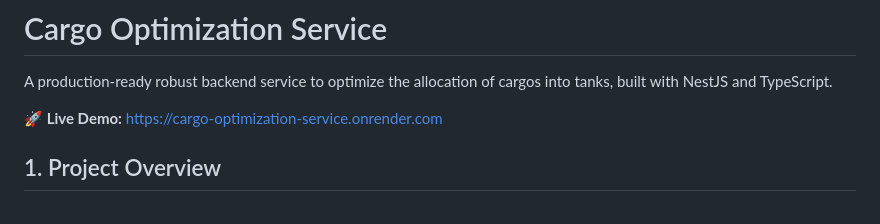
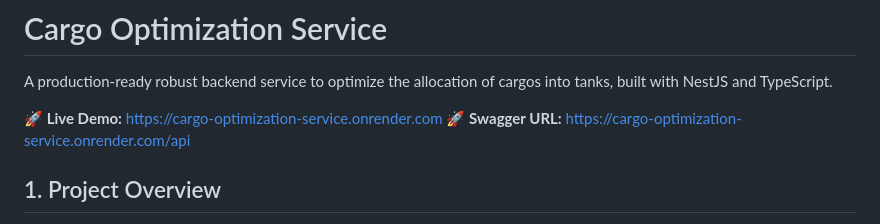
Before and after one commit to VarunPunzuri99/Cargo-Optimization-Service, a Markdown page: README.md, the part around the change. GitHub-like rendering.

```diff
--- a/README.md
+++ b/README.md
@@ -3,6 +3,7 @@
 A production-ready robust backend service to optimize the allocation of cargos into tanks, built with NestJS and TypeScript.
 
 **🚀 Live Demo:** [https://cargo-optimization-service.onrender.com](https://cargo-optimization-service.onrender.com)
+**🚀 Swagger URL:** [https://cargo-optimization-service.onrender.com/api](https://cargo-optimization-service.onrender.com/api)
 
 ## 1. Project Overview
 The Cargo Optimization Service evaluates a set of cargos and empty tanks, returning an optimized mapping that maximizes the total loaded cargo volume. It enforces the rule that each tank can only house cargo originating from a single cargo ID, while allowing cargo splitting (a specific cargo can span across multiple tanks).
```
